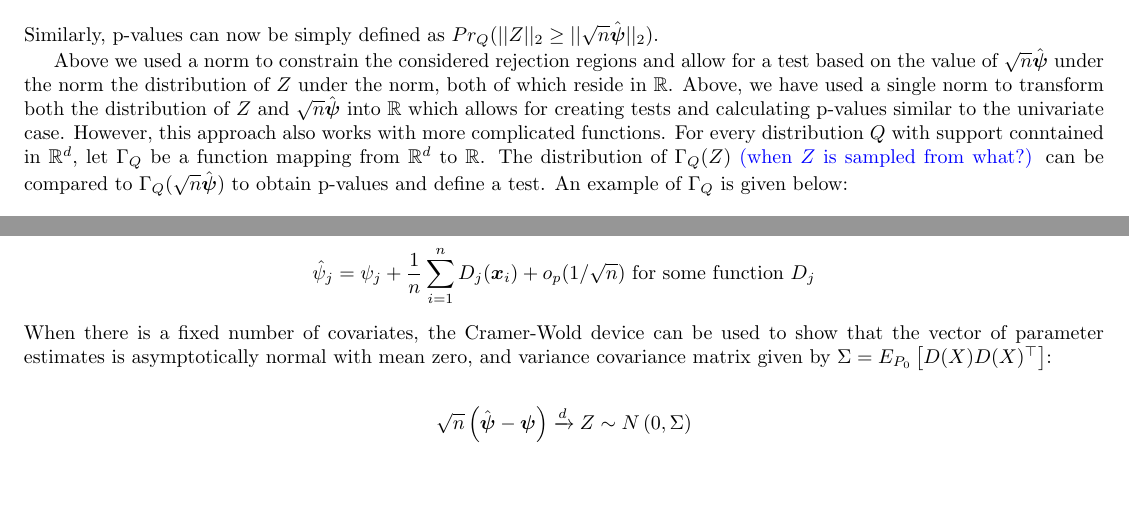
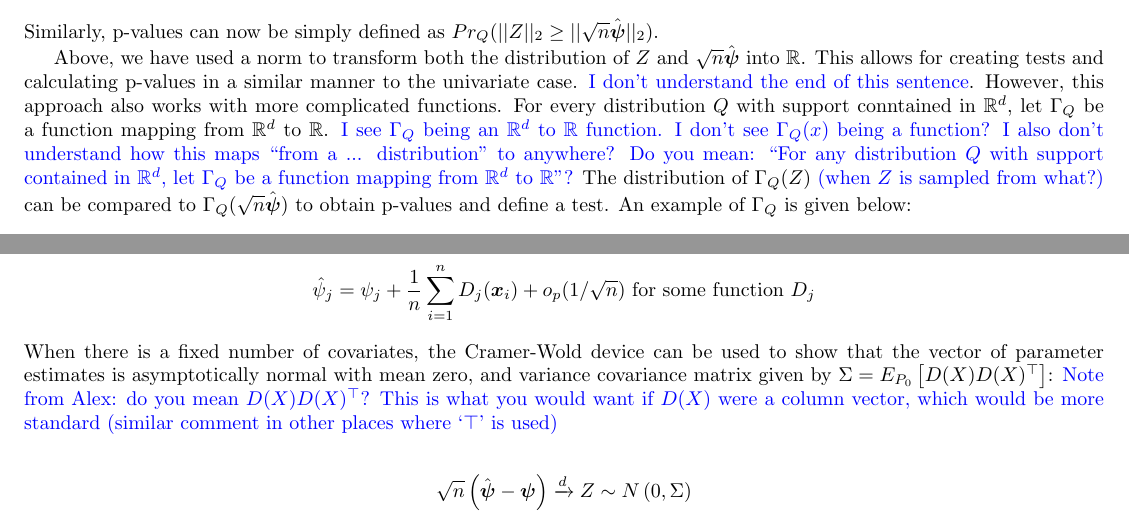
Before and after one commit to Shmelder/Project-1, a LaTeX document (article_draft.tex): two parts of pages 3 and 4 of 7, joined at a grey line, cut so that both start at the same text, the shorter picture padded with empty space. Compiled offline with pdfLaTeX.

Commit message:
Adding back Alex's comment to make sure I addressed comments

```diff
--- a/article_draft.tex
+++ b/article_draft.tex
@@ -131,12 +131,14 @@ Similarly, p-values can now be simply defined as $Pr_Q(||\rvv||_2 \geq ||\sqrt{n
 % \subsection{\textcolor{blue}{Creating a rejection region using a function}}
 % Note that above while our test was defined by rejecting or accepting based on if $\sqrt{n}\hat{\psi} \in \Theta_0$, we can also think about defining our test decision based on if some function, say $\Gamma_P(x, ||\cdot||)$ that maps from a value and distribution in $\mathbb{R}^d$, and a norm $||\cdot||$ to a real value is greater than zero.
 
-Above we used a norm to constrain the considered rejection regions and allow for a test based on the value of $\sqrt{n}\hat{\boldsymbol{\psi}}$ under the norm the distribution of $\rvv$ under the norm, both of which reside in $\mathbb{R}$.
-Above, we have used a single norm to transform both the distribution of $\rvv$ and $\sqrt{n}\hat{\boldsymbol{\psi}}$ into $\mathbb{R}$ which allows for creating tests and calculating p-values similar to the univariate case.
-% \textcolor{blue}{I don't understand the end of this sentence}.
+% Above we used a norm to constrain the considered rejection regions and allow for a test based on the value of $\sqrt{n}\hat{\boldsymbol{\psi}}$ under the norm the distribution of $\rvv$ under the norm, both of which reside in $\mathbb{R}$.
+Above, we have used a norm to transform both the distribution of $\rvv$ and $\sqrt{n}\hat{\boldsymbol{\psi}}$ into $\mathbb{R}$.  This allows for creating tests and calculating p-values in a similar manner to the univariate case.
+\textcolor{blue}{I don't understand the end of this sentence}.
 However, this approach also works with more complicated functions.  For every distribution $\distv$ with support conntained in $\mathbb{R}^d$, let $\Gamma_{\distv}$ be a function mapping from  $\mathbb{R}^d$ to $\mathbb{R}$.
-% \textcolor{blue}{I see $\Gamma_{\distv}$ being an $\mathbb{R}^d$ to $\mathbb{R}$ function. I don't see $\Gamma_Q(x)$ being a function? I also don't understand how this maps ``from a ... distribution'' to anywhere? Do you mean: ``For any distribution $Q$ with support contained in $\mathbb{R}^d$, let $\Gamma_Q$ be a function mapping from $\mathbb{R}^d$ to $\mathbb{R}$''?}
-The distribution of $\Gamma_\distv(\rvv)$ \textcolor{blue}{(when $Z$ is sampled from what?)} can be compared to $\Gamma_\distv(\sqrt{n}\hat{\boldsymbol{\psi}})$ to obtain p-values and define a test. An example of $\Gamma_\distv$ is given below:
+\textcolor{blue}{I see $\Gamma_{\distv}$ being an $\mathbb{R}^d$ to $\mathbb{R}$ function. I don't see $\Gamma_Q(x)$ being a function? I also don't understand how this maps ``from a ... distribution'' to anywhere? Do you mean: ``For any distribution $Q$ with support contained in $\mathbb{R}^d$, let $\Gamma_Q$ be a function mapping from $\mathbb{R}^d$ to $\mathbb{R}$''?}
+The distribution of $\Gamma_\distv(\rvv)$
+\textcolor{blue}{(when $Z$ is sampled from what?)}
+can be compared to $\Gamma_\distv(\sqrt{n}\hat{\boldsymbol{\psi}})$ to obtain p-values and define a test. An example of $\Gamma_\distv$ is given below:
 % any test defined using an acceptance region can also be carried out using a function, say $\Gamma_\distv(x)$ that maps from a value and distribution in $\mathbb{R}^d$.  Trivially, this function could be defined as: $\Gamma_{\distv(\disto)}(x) = I\{x \in \Theta_0(\disto)\}$.  However, in other cases, (for example the $\ell_2$ ball), this function can be more intuitive and can change depending on the norm.
 % In the previous example, $\Gamma_\distv(x) = Pr_\distv\left(||\rvv|| \geq ||x|| \right)$.  For this definition of $\Gamma$, we knew the distribution of $\Gamma_\distv(\rvv)$ is uniformly distributed on $(0, 1)$.  However, for other $\Gamma$, this may not be the case. Consider
 \begin{align*}
@@ -192,7 +194,7 @@ The above procedure requires knowledge of the limiting distribution of $\sqrt{n}
 \hat{\psi}_j = \psi_j + \frac{1}{n}\sum_{i=1}^n D_j(\boldsymbol{x}_i) + o_p(1/\sqrt{n}) \text{ for some function } D_j
 \end{align*}
 When there is a fixed number of covariates, the Cramer-Wold device can be used to show that the vector of parameter estimates is asymptotically normal with mean zero, and variance covariance matrix given by $\Sigma = E_{\disto_0}\left[D(\rvo) D(\rvo)^\top \right]$:
-%  \textcolor{blue}{Note from Alex: do you mean $D(\rvo) D(\rvo)^\top$? This is what you would want if $D(\rvo)$ were a column vector, which would be more standard (similar comment in other places where `$\top$' is used)}
+ \textcolor{blue}{Note from Alex: do you mean $D(\rvo) D(\rvo)^\top$? This is what you would want if $D(\rvo)$ were a column vector, which would be more standard (similar comment in other places where `$\top$' is used)}
 
 \begin{align*}
     \sqrt{n}\left(\hat{\boldsymbol{\psi}} - \boldsymbol{\psi}\right) \xrightarrow{d} Z \sim N\left(0, \Sigma\right)
```
Also changed, not shown: article_draft.pdf, article_draft.tex (2 more changed lines), 4 other files.
